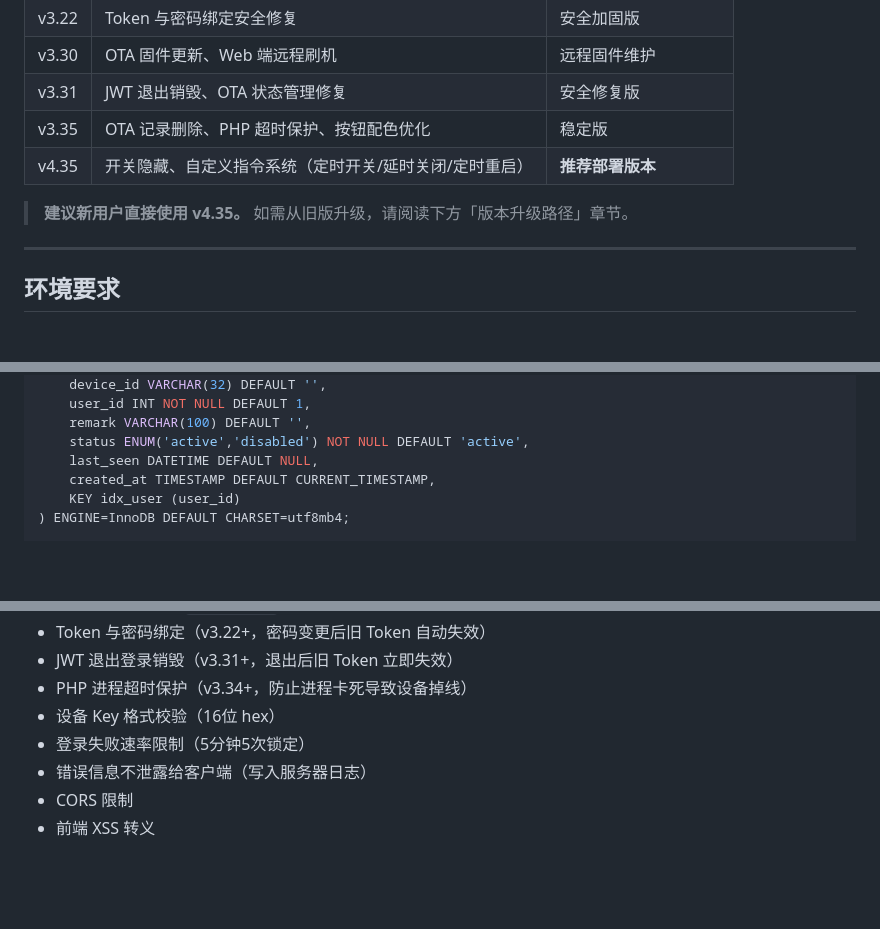
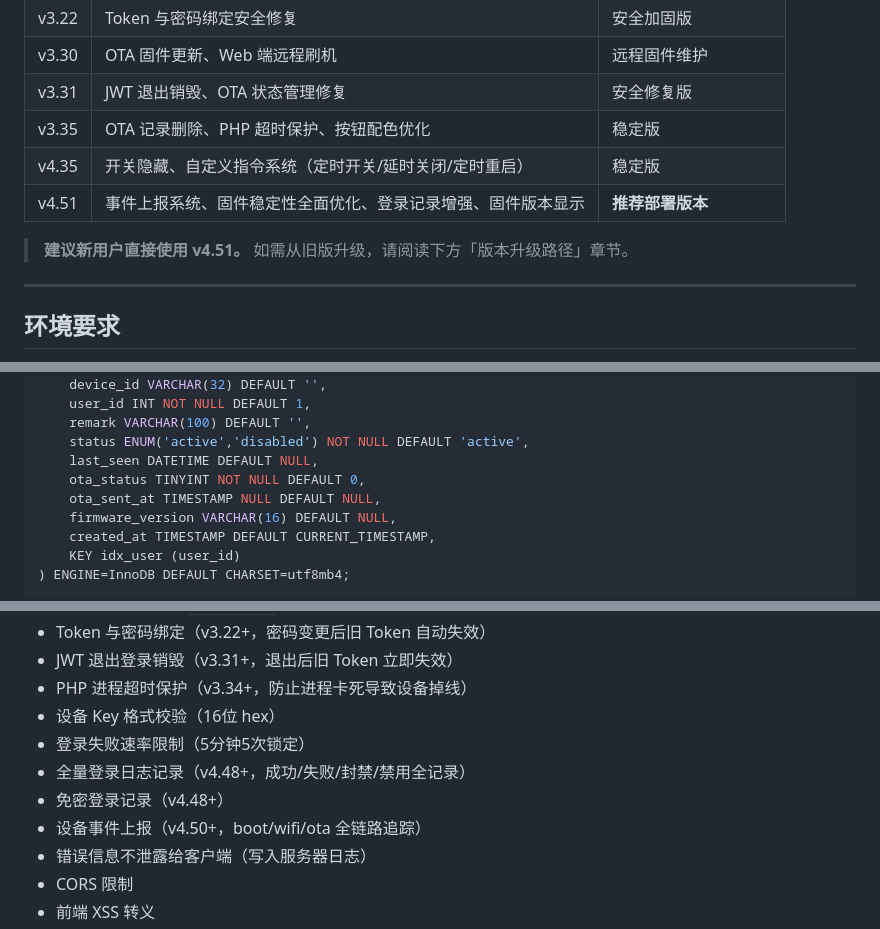
Before and after one commit to en55awa/iot-control-system, a Markdown page: README.md, 3 parts joined by grey strips. Drawn GitHub-style; blank space fills up the shorter version.

```diff
--- a/README.md
+++ b/README.md
@@ -74,9 +75,10 @@ git clone -b v4.35 https://github.com/en55awa/iot-control-system.git
 | v3.30 | OTA 固件更新、Web 端远程刷机 | 远程固件维护 |
 | v3.31 | JWT 退出销毁、OTA 状态管理修复 | 安全修复版 |
 | v3.35 | OTA 记录删除、PHP 超时保护、按钮配色优化 | 稳定版 |
-| v4.35 | 开关隐藏、自定义指令系统（定时开关/延时关闭/定时重启） | **推荐部署版本** |
+| v4.35 | 开关隐藏、自定义指令系统（定时开关/延时关闭/定时重启） | 稳定版 |
+| v4.51 | 事件上报系统、固件稳定性全面优化、登录记录增强、固件版本显示 | **推荐部署版本** |
 
-> **建议新用户直接使用 v4.35。** 如需从旧版升级，请阅读下方「版本升级路径」章节。
+> **建议新用户直接使用 v4.51。** 如需从旧版升级，请阅读下方「版本升级路径」章节。
 
 ---
 
@@ -216,6 +218,9 @@ CREATE TABLE IF NOT EXISTS device_keys (
     remark VARCHAR(100) DEFAULT '',
     status ENUM('active','disabled') NOT NULL DEFAULT 'active',
     last_seen DATETIME DEFAULT NULL,
+    ota_status TINYINT NOT NULL DEFAULT 0,
+    ota_sent_at TIMESTAMP NULL DEFAULT NULL,
+    firmware_version VARCHAR(16) DEFAULT NULL,
     created_at TIMESTAMP DEFAULT CURRENT_TIMESTAMP,
     KEY idx_user (user_id)
 ) ENGINE=InnoDB DEFAULT CHARSET=utf8mb4;
@@ -578,6 +640,9 @@ http://你的域名/tool/resetadmin.php?key=你的RESET_KEY
 - PHP 进程超时保护（v3.34+，防止进程卡死导致设备掉线）
 - 设备 Key 格式校验（16位 hex）
 - 登录失败速率限制（5分钟5次锁定）
+- 全量登录日志记录（v4.48+，成功/失败/封禁/禁用全记录）
+- 免密登录记录（v4.48+）
+- 设备事件上报（v4.50+，boot/wifi/ota 全链路追踪）
 - 错误信息不泄露给客户端（写入服务器日志）
 - CORS 限制
 - 前端 XSS 转义
```
Also changed, not shown: other parts of README.md (+68 -10 lines).
